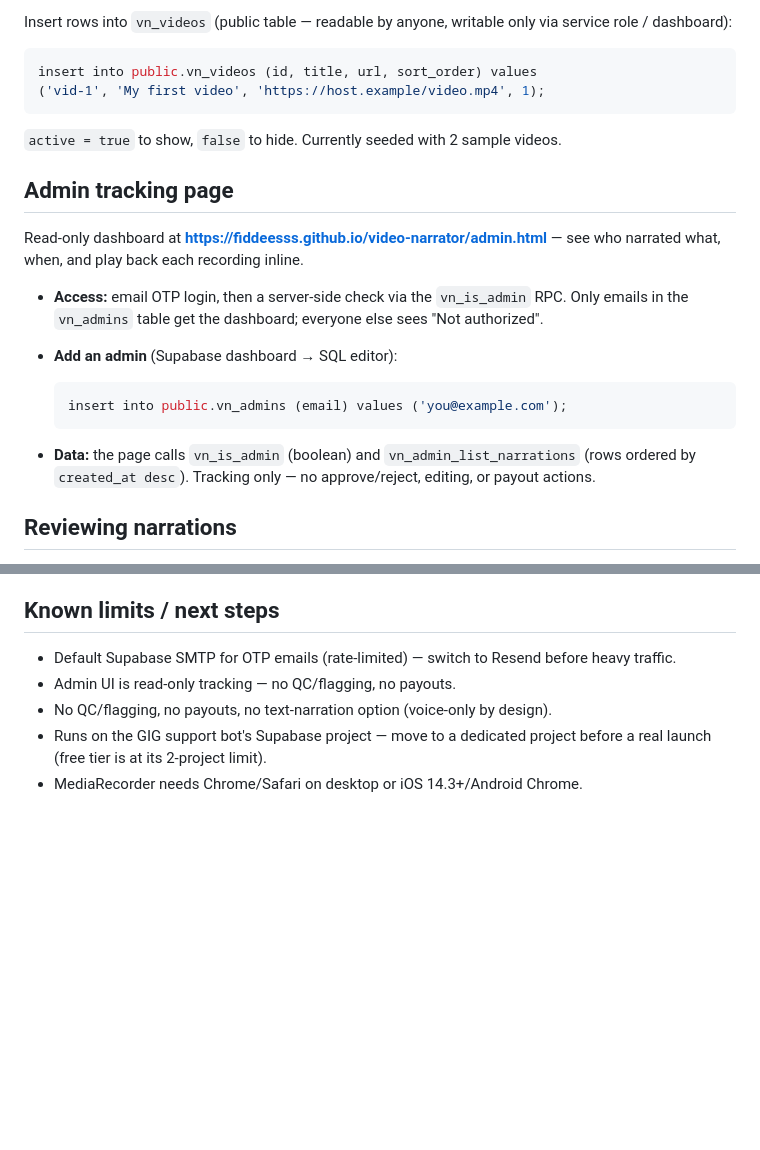
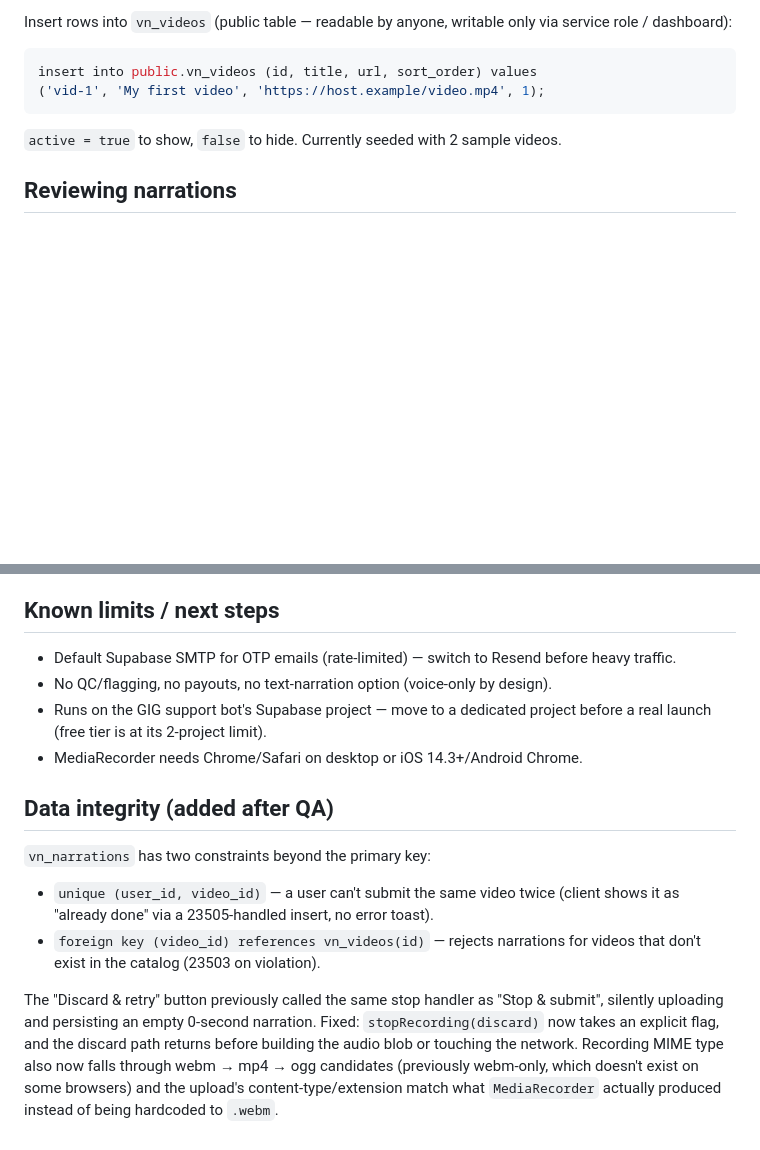
Before and after one commit to fiddeesss/video-narrator, a Markdown page: README.md, 2 parts joined by grey strips. GitHub-like rendering; blank space fills up the shorter version.

Commit message:
docs: note QA fixes and DB constraints

````diff
--- a/README.md
+++ b/README.md
@@ -36,24 +36,6 @@ insert into public.vn_videos (id, title, url, sort_order) values
 
 `active = true` to show, `false` to hide. Currently seeded with 2 sample videos.
 
-## Admin tracking page
-
-Read-only dashboard at **https://fiddeesss.github.io/video-narrator/admin.html** —
-see who narrated what, when, and play back each recording inline.
-
-- **Access:** email OTP login, then a server-side check via the `vn_is_admin`
-  RPC. Only emails in the `vn_admins` table get the dashboard; everyone else
-  sees "Not authorized".
-- **Add an admin** (Supabase dashboard → SQL editor):
-
-  ```sql
-  insert into public.vn_admins (email) values ('you@example.com');
-  ```
-
-- **Data:** the page calls `vn_is_admin` (boolean) and
-  `vn_admin_list_narrations` (rows ordered by `created_at desc`). Tracking only —
-  no approve/reject, editing, or payout actions.
-
 ## Reviewing narrations
 
 All narrations are in `vn_narrations`; audio is publicly fetchable via `audio_url`.
@@ -88,8 +70,24 @@ order by n.created_at desc;
 
 - Default Supabase SMTP for OTP emails (rate-limited) — switch to Resend before
   heavy traffic.
-- Admin UI is read-only tracking — no QC/flagging, no payouts.
 - No QC/flagging, no payouts, no text-narration option (voice-only by design).
 - Runs on the GIG support bot's Supabase project — move to a dedicated project
   before a real launch (free tier is at its 2-project limit).
 - MediaRecorder needs Chrome/Safari on desktop or iOS 14.3+/Android Chrome.
+
+## Data integrity (added after QA)
+
+`vn_narrations` has two constraints beyond the primary key:
+- `unique (user_id, video_id)` — a user can't submit the same video twice
+  (client shows it as "already done" via a 23505-handled insert, no error toast).
+- `foreign key (video_id) references vn_videos(id)` — rejects narrations for
+  videos that don't exist in the catalog (23503 on violation).
+
+The "Discard & retry" button previously called the same stop handler as
+"Stop & submit", silently uploading and persisting an empty 0-second
+narration. Fixed: `stopRecording(discard)` now takes an explicit flag, and
+the discard path returns before building the audio blob or touching the
+network. Recording MIME type also now falls through webm → mp4 → ogg
+candidates (previously webm-only, which doesn't exist on some browsers) and
+the upload's content-type/extension match what `MediaRecorder` actually
+produced instead of being hardcoded to `.webm`.
````
